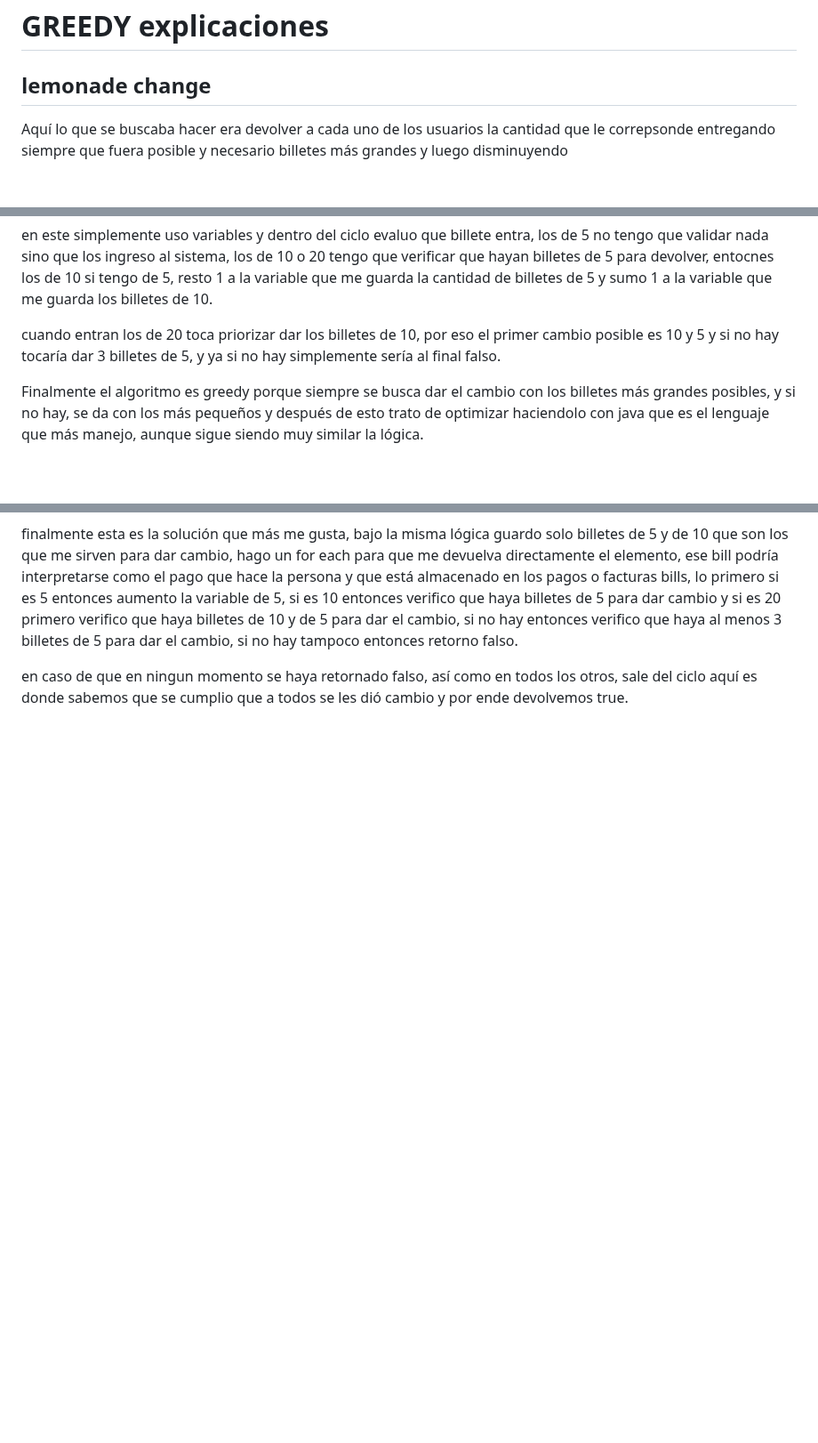
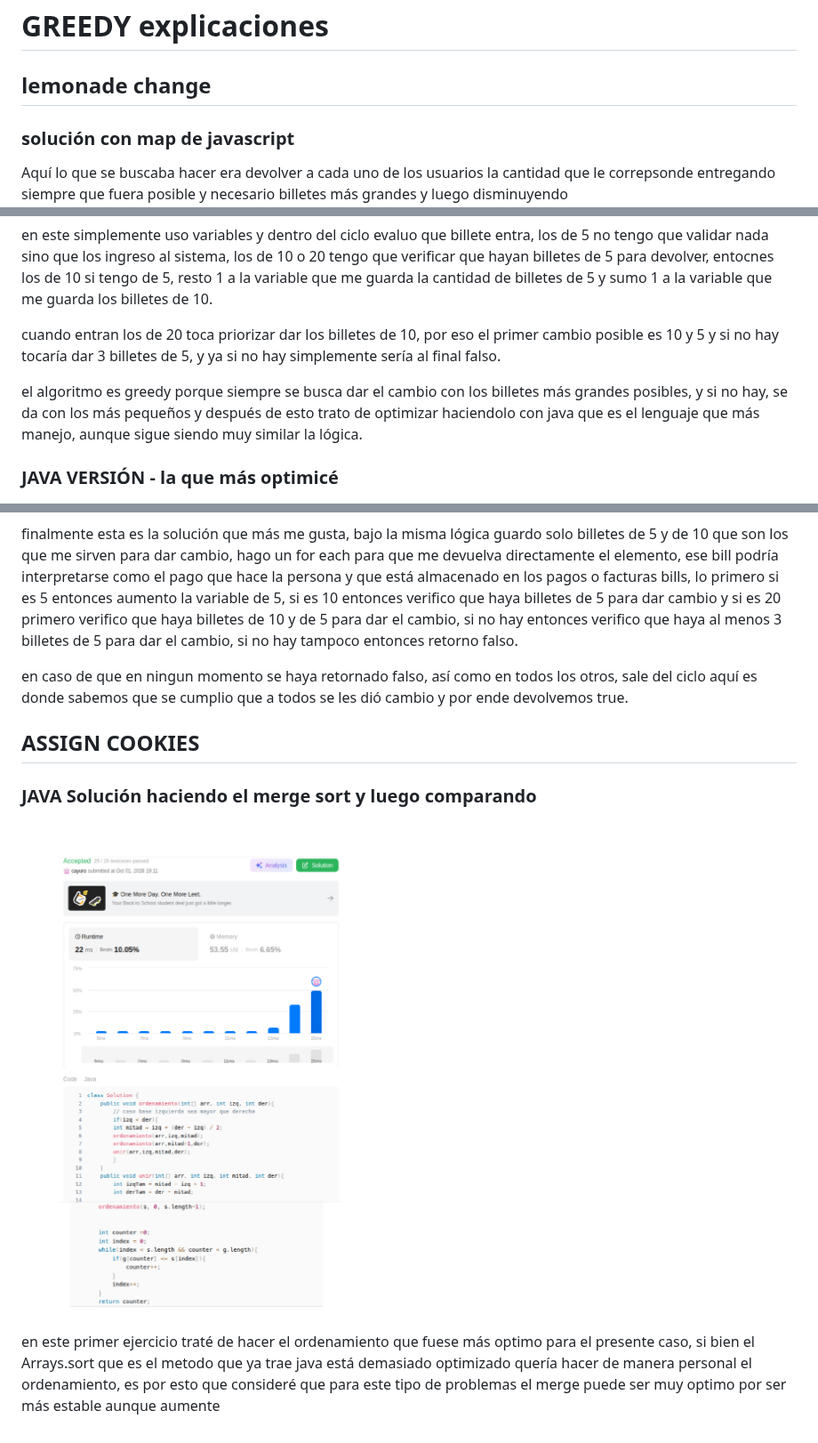
Before and after one commit to Cayuro/introduction-cientific-programming, a Markdown page: Juanes-leetcode/README.md, 3 parts joined by grey strips. Shown at 89% size. Drawn GitHub-style; pictures changed too: Juanes-leetcode/assign-cookies-algorithm.png (added); blank space fills up the shorter version.

Commit message:
greedy algorithm, in this caase the assign cookies

```diff
--- a/Juanes-leetcode/README.md
+++ b/Juanes-leetcode/README.md
@@ -1,5 +1,6 @@
 # GREEDY explicaciones
 ## lemonade change
+### solución con map de javascript
 Aquí lo que se buscaba hacer era devolver a cada uno de los usuarios la cantidad que le correpsonde entregando siempre que fuera posible y necesario billetes más grandes y luego disminuyendo
 ![Accepted - primera solución válida](lemonade-change.png)
 ![código de solución javascript](lemonade-change-code.png)
@@ -13,10 +16,19 @@ en este simplemente uso variables y dentro del ciclo evaluo que billete entra, l
 
 cuando entran los de 20 toca priorizar dar los billetes de 10, por eso el primer cambio posible es 10 y 5 y si no hay tocaría dar 3 billetes de 5, y ya si no hay simplemente sería al final falso.
 
-Finalmente el algoritmo es greedy porque siempre se busca dar el cambio con los billetes más grandes posibles, y si no hay, se da con los más pequeños y después de esto trato de optimizar haciendolo con java que es el lenguaje que más manejo, aunque sigue siendo muy similar la lógica.
+el algoritmo es greedy porque siempre se busca dar el cambio con los billetes más grandes posibles, y si no hay, se da con los más pequeños y después de esto trato de optimizar haciendolo con java que es el lenguaje que más manejo, aunque sigue siendo muy similar la lógica.
 
+### JAVA VERSIÓN - la que más optimicé
 ![Java Versión, mejor en rendimiento y espacio](lemonade-java-mejorado.png)
 
 finalmente esta es la solución que más me gusta, bajo la misma lógica guardo solo billetes de 5 y de 10 que son los que me sirven para dar cambio, hago un for each para que me devuelva directamente el elemento, ese bill podría interpretarse como el pago que hace la persona y que está almacenado en los pagos o facturas bills, lo primero si es 5 entonces aumento la variable de 5, si es 10 entonces verifico que haya billetes de 5 para dar cambio y si es 20 primero verifico que haya billetes de 10 y de 5 para dar el cambio, si no hay entonces verifico que haya al menos 3 billetes de 5 para dar el cambio, si no hay tampoco entonces retorno falso.
 
 en caso de que en ningun momento se haya retornado falso, así como en todos los otros, sale del ciclo aquí es donde sabemos que se cumplio que a todos se les dió cambio y por ende devolvemos true.
+
+
+## ASSIGN COOKIES
+
+### JAVA Solución haciendo el merge sort y luego comparando
+![Ordenamiento y algoritmo greedy propios](assign-cookies-algorithm.png)
+
+en este primer ejercicio traté de hacer el ordenamiento que fuese más optimo para el presente caso, si bien el Arrays.sort que es el metodo que ya trae java está demasiado optimizado quería hacer de manera personal el ordenamiento, es por esto que consideré que para este tipo de problemas el merge puede ser muy optimo por ser más estable aunque aumente
```
Also changed, not shown: other parts of Juanes-leetcode/README.md (+2 -0 lines), Juanes-leetcode/assign-cookies-optimo.png (added).
